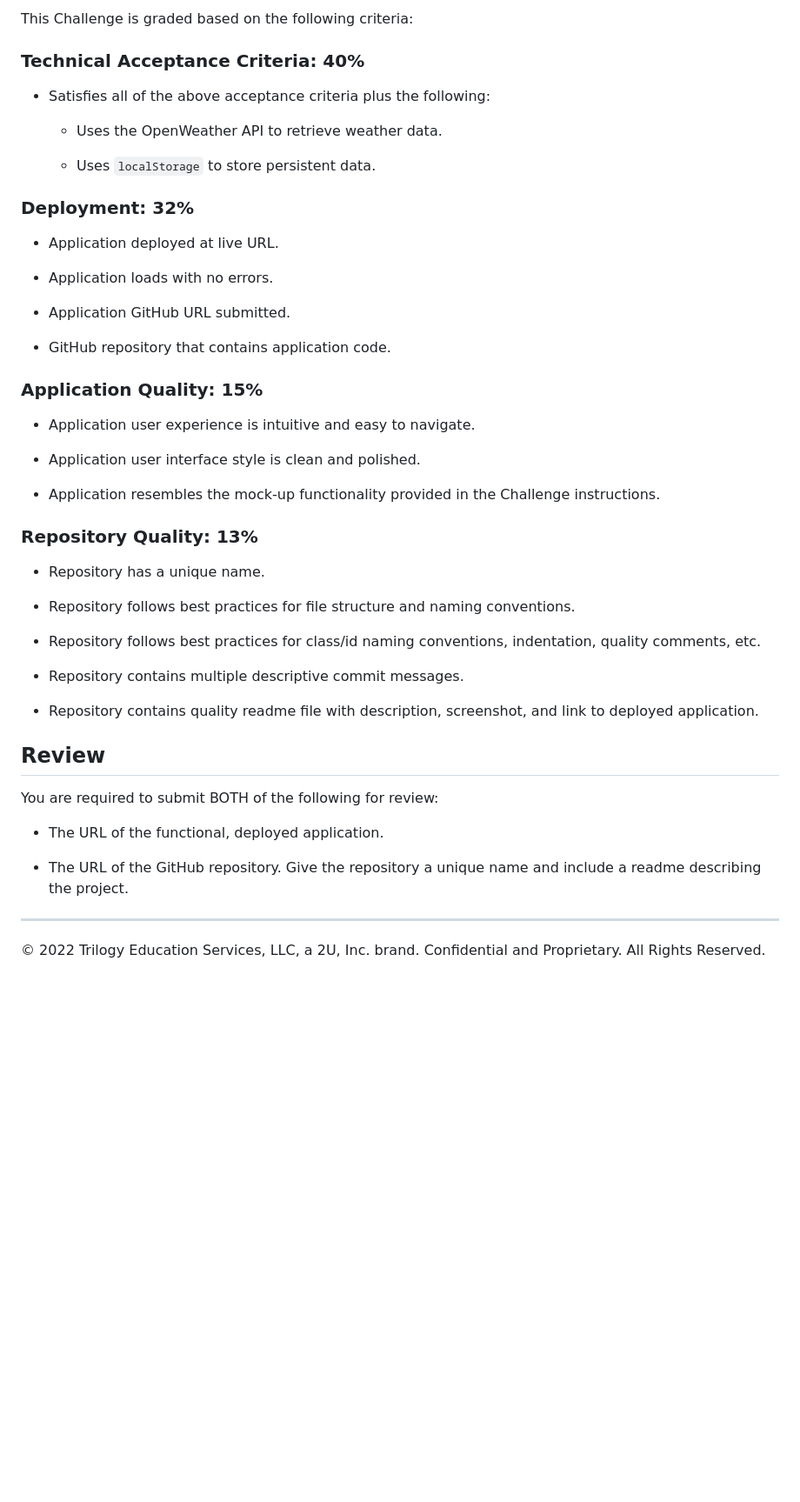
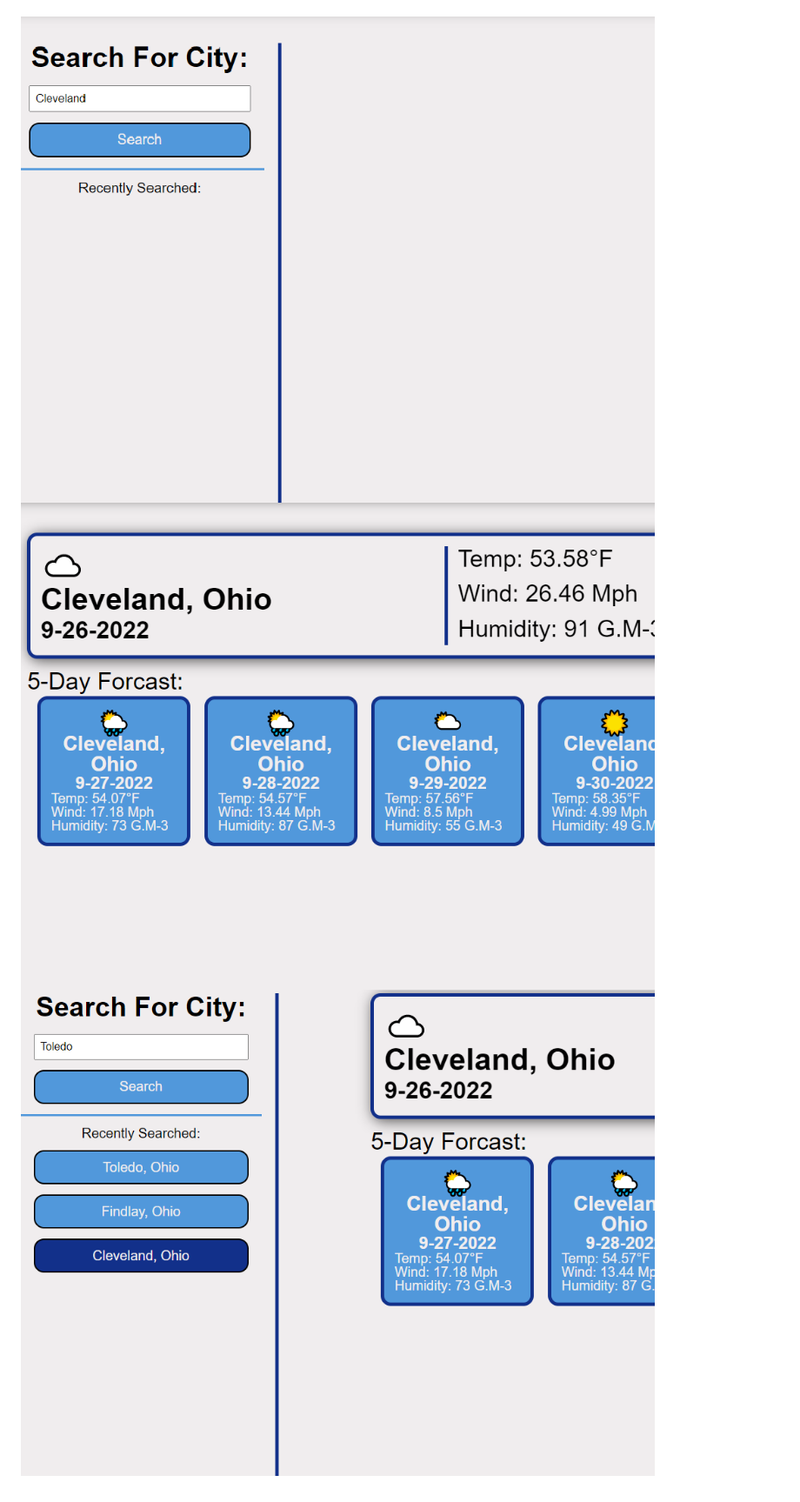
Before and after one commit to JonnyDBeck/Weather_Page, a Markdown page: README.md, the part around the change printed below. Shown: that part at 87% size. Drawn GitHub-style; pictures changed too: Assets/Images/Weather1.png (added), Assets/Images/Weather2.png (added), Assets/Images/Weather3.png (added); blank space fills up the shorter version.

```diff
--- a/README.md
+++ b/README.md
@@ -51,50 +7,3 @@ The following image shows the web application's appearance and functionality:
-This Challenge is graded based on the following criteria:
-
-### Technical Acceptance Criteria: 40%
-
-* Satisfies all of the above acceptance criteria plus the following:
-
-    * Uses the OpenWeather API to retrieve weather data.
-
-    * Uses `localStorage` to store persistent data.
-
-### Deployment: 32%
-
-* Application deployed at live URL.
-
-* Application loads with no errors.
-
-* Application GitHub URL submitted.
-
-* GitHub repository that contains application code.
-
-### Application Quality: 15%
-
-* Application user experience is intuitive and easy to navigate.
-
-* Application user interface style is clean and polished.
-
-* Application resembles the mock-up functionality provided in the Challenge instructions.
-
-### Repository Quality: 13%
-
-* Repository has a unique name.
-
-* Repository follows best practices for file structure and naming conventions.
-
-* Repository follows best practices for class/id naming conventions, indentation, quality comments, etc.
-
-* Repository contains multiple descriptive commit messages.
-
-* Repository contains quality readme file with description, screenshot, and link to deployed application.
-
-## Review
-
-You are required to submit BOTH of the following for review:
-
-* The URL of the functional, deployed application.
-
-* The URL of the GitHub repository. Give the repository a unique name and include a readme describing the project.
-
-- - -
-© 2022 Trilogy Education Services, LLC, a 2U, Inc. brand. Confidential and Proprietary. All Rights Reserved.
+![Inputting "Cleaveland" into the search bar](./Assets/Images/Weather1.png)
+![Showing Weather in Cleaveland Ohio](./Assets/Images/Weather2.png)
+![Mouse over Recently earched listed button marked "Cleveland Ohio"](./Assets/Images/Weather3.png)
```
Also changed, not shown: other parts of README.md (+3 -47 lines), Assets/Images/06-server-side-apis-homework-demo.png (deleted), 1 other file.
